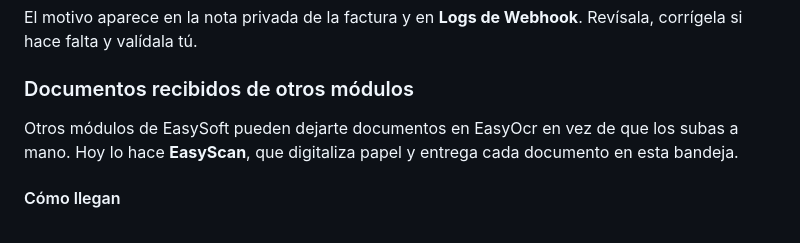
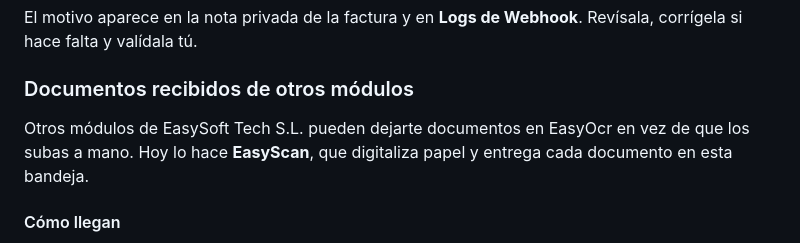
Before and after one commit to EasySoft-Tech-SL/dolibarr-easyocr-module, a Markdown page: dev/wiki/guia-usuario.md, the part around the change. Rendered like a GitHub page.

```diff
--- a/dev/wiki/guia-usuario.md
+++ b/dev/wiki/guia-usuario.md
@@ -135,7 +135,7 @@ El motivo aparece en la nota privada de la factura y en **Logs de Webhook**. Rev
 <!-- NUEVO v2.8.0: apartado completo -->
 ### Documentos recibidos de otros módulos
 
-Otros módulos de EasySoft pueden dejarte documentos en EasyOcr en vez de que los subas a mano. Hoy lo hace **EasyScan**, que digitaliza papel y entrega cada documento en esta bandeja.
+Otros módulos de EasySoft Tech S.L. pueden dejarte documentos en EasyOcr en vez de que los subas a mano. Hoy lo hace **EasyScan**, que digitaliza papel y entrega cada documento en esta bandeja.
 
 #### Cómo llegan
 
```
Also changed, not shown: dev/wiki/faq.md (+2 -2 lines).
